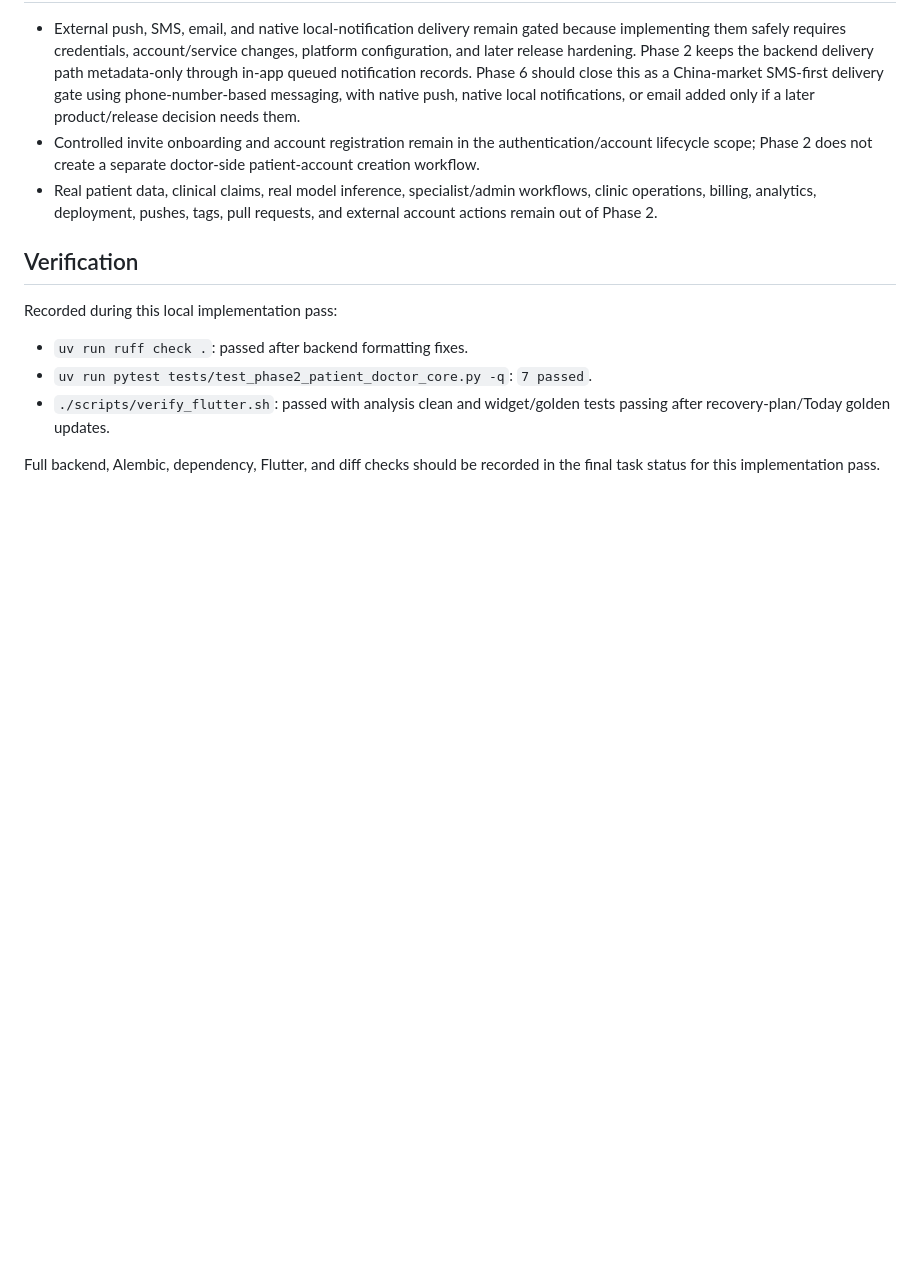
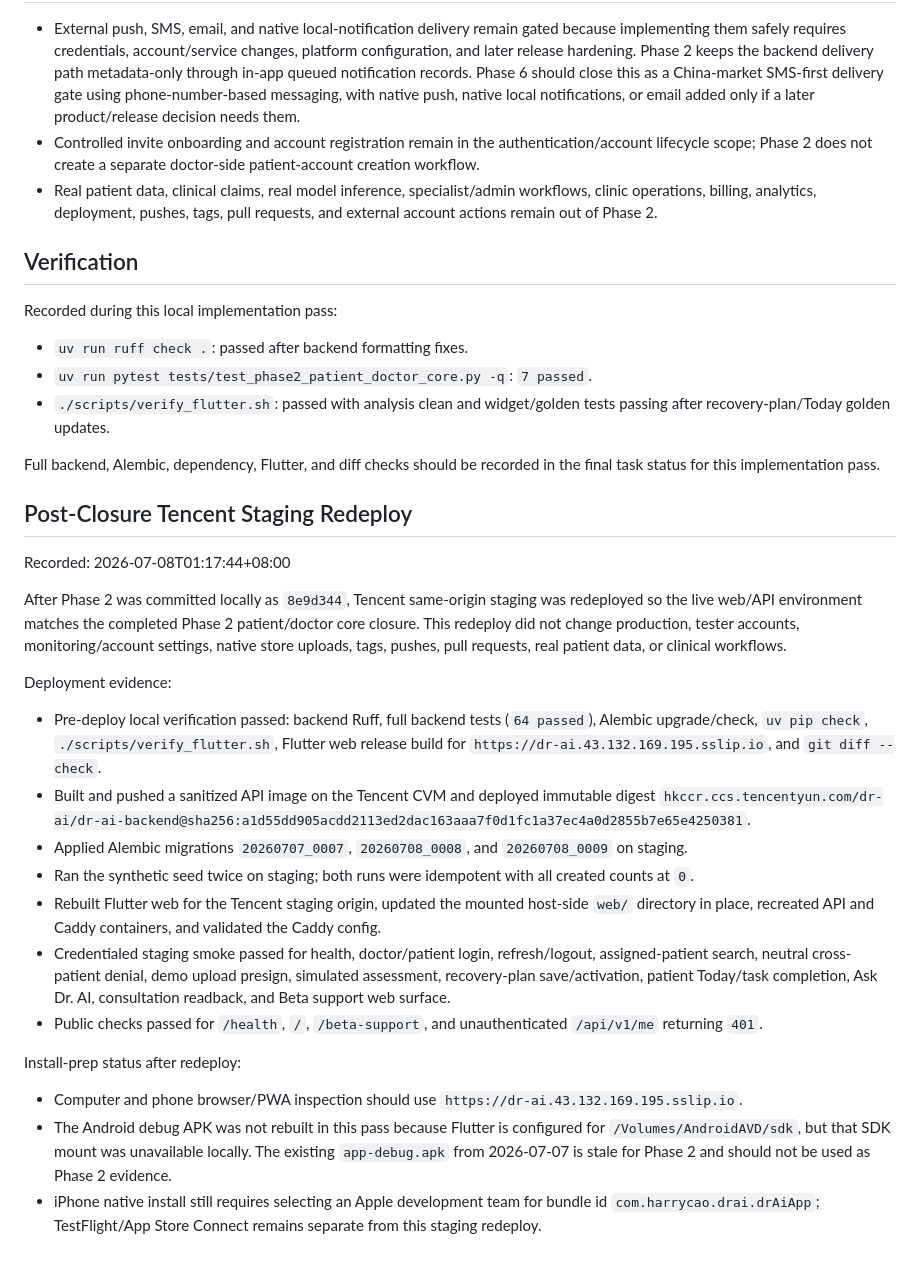
Before and after one commit to harryXiaoCao/Dr_AI_Product, a Markdown page: docs/Phase_2_Patient_Doctor_Core_Progress_Record.md, the part around the change. Rendered like a GitHub page; blank space fills up the shorter version.

Commit message:
Record Phase 2 staging redeploy

```diff
--- a/docs/Phase_2_Patient_Doctor_Core_Progress_Record.md
+++ b/docs/Phase_2_Patient_Doctor_Core_Progress_Record.md
@@ -155,3 +155,49 @@ Recorded during this local implementation pass:
 
 Full backend, Alembic, dependency, Flutter, and diff checks should be recorded
 in the final task status for this implementation pass.
+
+## Post-Closure Tencent Staging Redeploy
+
+Recorded: 2026-07-08T01:17:44+08:00
+
+After Phase 2 was committed locally as `8e9d344`, Tencent same-origin staging
+was redeployed so the live web/API environment matches the completed Phase 2
+patient/doctor core closure. This redeploy did not change production, tester
+accounts, monitoring/account settings, native store uploads, tags, pushes,
+pull requests, real patient data, or clinical workflows.
+
+Deployment evidence:
+
+- Pre-deploy local verification passed: backend Ruff, full backend tests
+  (`64 passed`), Alembic upgrade/check, `uv pip check`,
+  `./scripts/verify_flutter.sh`, Flutter web release build for
+  `https://dr-ai.43.132.169.195.sslip.io`, and `git diff --check`.
+- Built and pushed a sanitized API image on the Tencent CVM and deployed
+  immutable digest
+  `hkccr.ccs.tencentyun.com/dr-ai/dr-ai-backend@sha256:a1d55dd905acdd2113ed2dac163aaa7f0d1fc1a37ec4a0d2855b7e65e4250381`.
+- Applied Alembic migrations `20260707_0007`, `20260708_0008`, and
+  `20260708_0009` on staging.
+- Ran the synthetic seed twice on staging; both runs were idempotent with all
+  created counts at `0`.
+- Rebuilt Flutter web for the Tencent staging origin, updated the mounted
+  host-side `web/` directory in place, recreated API and Caddy containers, and
+  validated the Caddy config.
+- Credentialed staging smoke passed for health, doctor/patient login,
+  refresh/logout, assigned-patient search, neutral cross-patient denial, demo
+  upload presign, simulated assessment, recovery-plan save/activation,
+  patient Today/task completion, Ask Dr. AI, consultation readback, and Beta
+  support web surface.
+- Public checks passed for `/health`, `/`, `/beta-support`, and unauthenticated
+  `/api/v1/me` returning `401`.
+
+Install-prep status after redeploy:
+
+- Computer and phone browser/PWA inspection should use
+  `https://dr-ai.43.132.169.195.sslip.io`.
+- The Android debug APK was not rebuilt in this pass because Flutter is
+  configured for `/Volumes/AndroidAVD/sdk`, but that SDK mount was unavailable
+  locally. The existing `app-debug.apk` from 2026-07-07 is stale for Phase 2
+  and should not be used as Phase 2 evidence.
+- iPhone native install still requires selecting an Apple development team for
+  bundle id `com.harrycao.drai.drAiApp`; TestFlight/App Store Connect remains
+  separate from this staging redeploy.
```
Also changed, not shown: docs/Dr_AI_v1.0_Implementation_Plan.md (+1 -0 lines).
